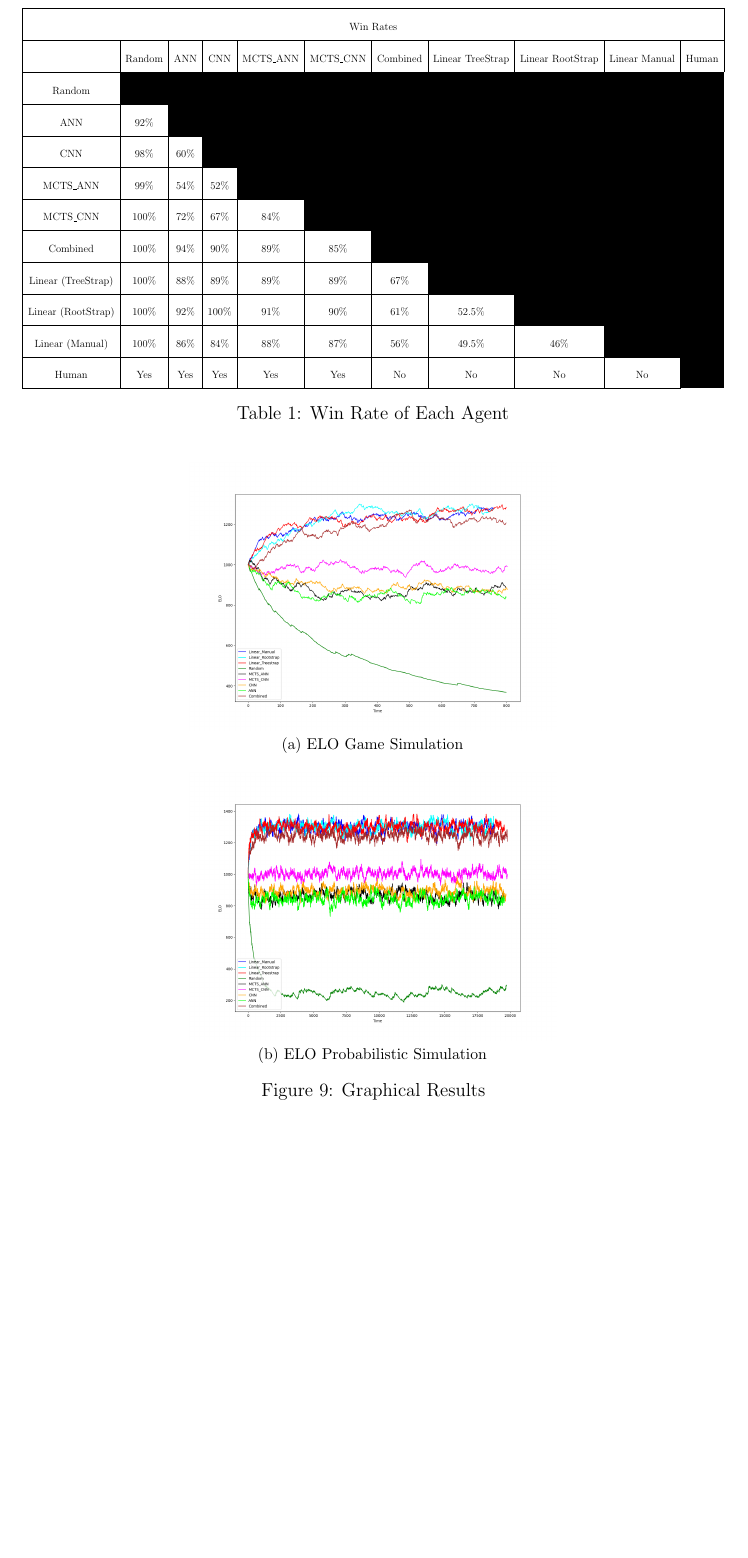
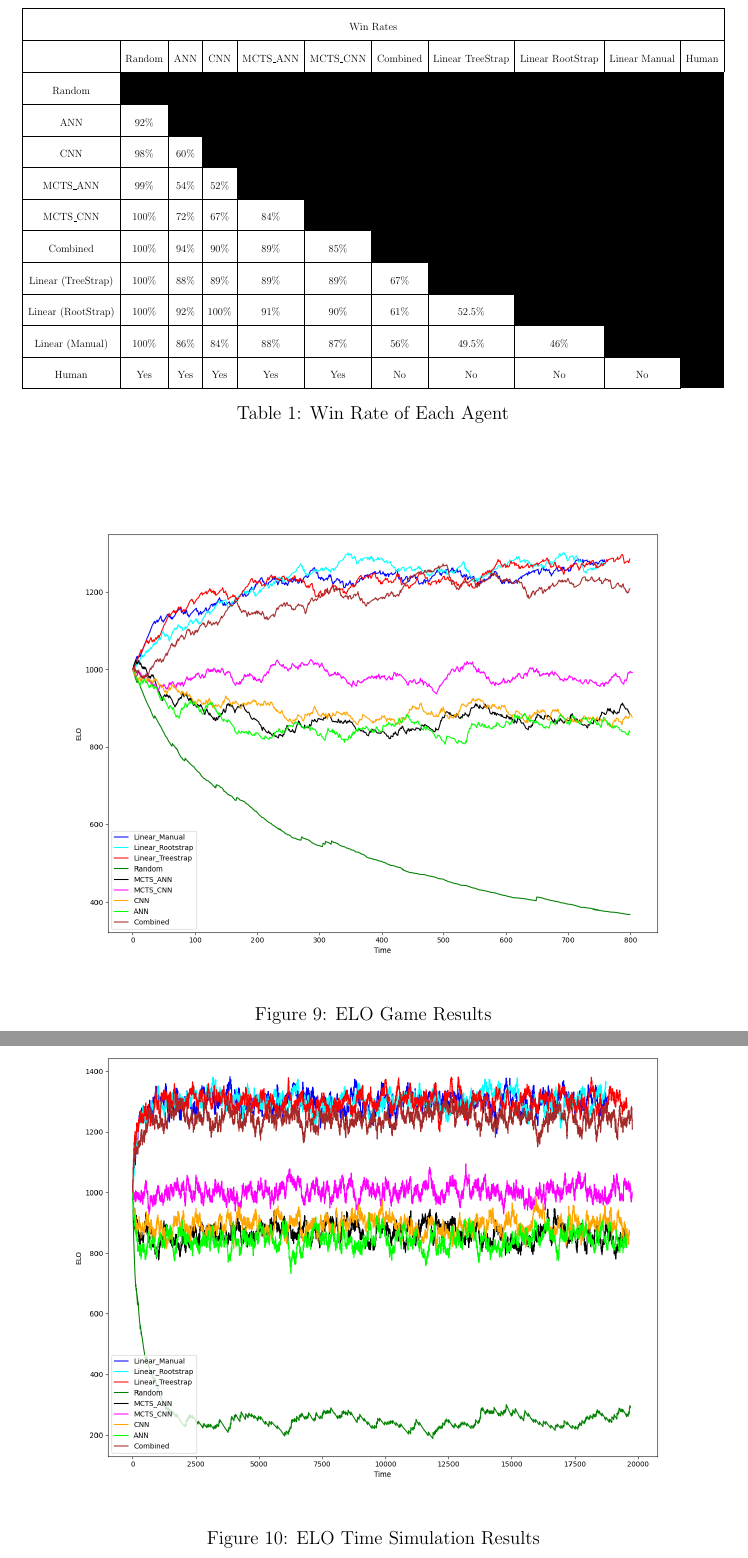
Before and after one commit to AryanSarswat/Santorini, a LaTeX document (Report/Report.tex): part of page 22 of 27 before the commit and two parts of pages 22 and 23 of 28 after it, the two joined at a grey line, cut so that both start at the same text, the shorter picture padded with empty space. Compiled offline with pdfLaTeX.

Commit message:
Figures formated

```diff
--- a/Report/Report.tex
+++ b/Report/Report.tex
@@ -502,12 +502,18 @@ In order to assess the relative performance of the various trained agents, 200 g
 
 \begin{figure}[H]
     \centering
-    \subfloat[\centering ELO Game Simulation]{{\includegraphics[width=8.25cm]{ELO_Game_Sim.png}}}
-    \qquad
-    \subfloat[\centering ELO Probabilistic Simulation]{{\includegraphics[width=8.25cm]{ELO_Time_SIM.png}}}
-    \caption{Graphical Results}
+    \includegraphics[width=\textwidth]{ELO_Game_Sim.png}
+    \caption{ELO Game Results}
     \label{fig:}
 \end{figure}
+
+\begin{figure}[H]
+    \centering
+    \includegraphics[width=\textwidth]{ELO_Time_Sim.png}
+    \caption{ELO Time Simulation Results}
+    \label{fig:}
+\end{figure}
+
 
 The above figures illustrate the performance of the agents trained using different techniques against each other. An ELO rating system of established where each agent had a base ELO rating of 1000. The first graph shows the results of the win rate table in a graphical form, each of the games the agent played against each other were used as the basis for the final ELO rating of each agent. The second graph uses each agent's probability of winning against other agents to simulate a random tournament which last for certain time $t$. This particular graph has $t$ being $30$ seconds, and this was employed in the attempt to find the ELO at which each agent converges at given the win-rates in table 1. \par
 
```
Also changed, not shown: Report/Report.pdf, 6 other files.
